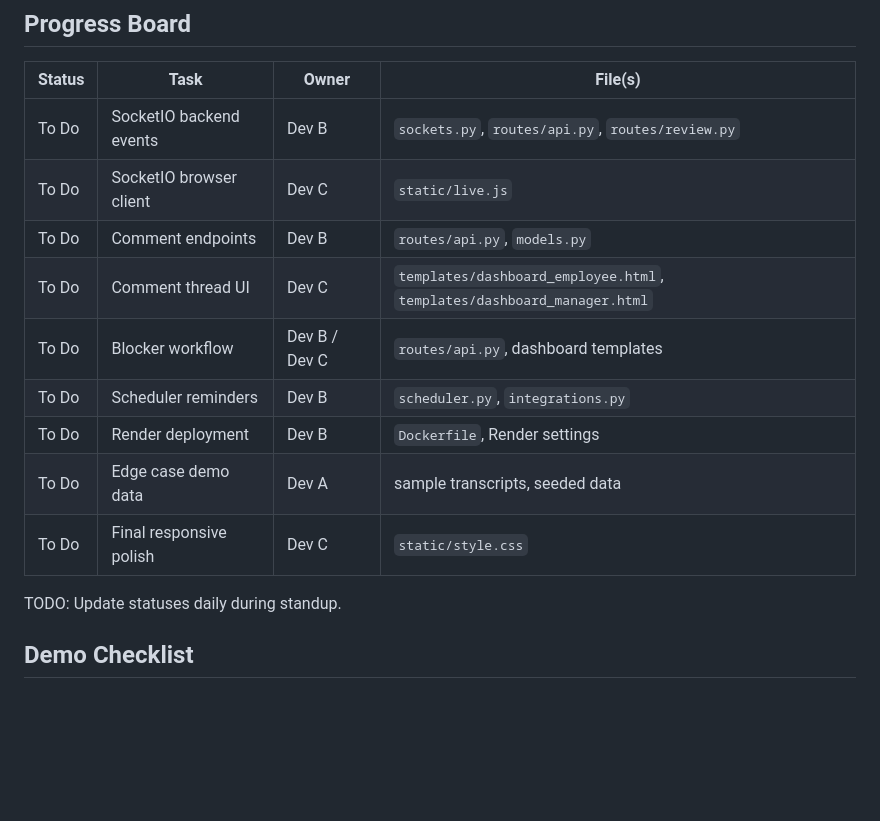
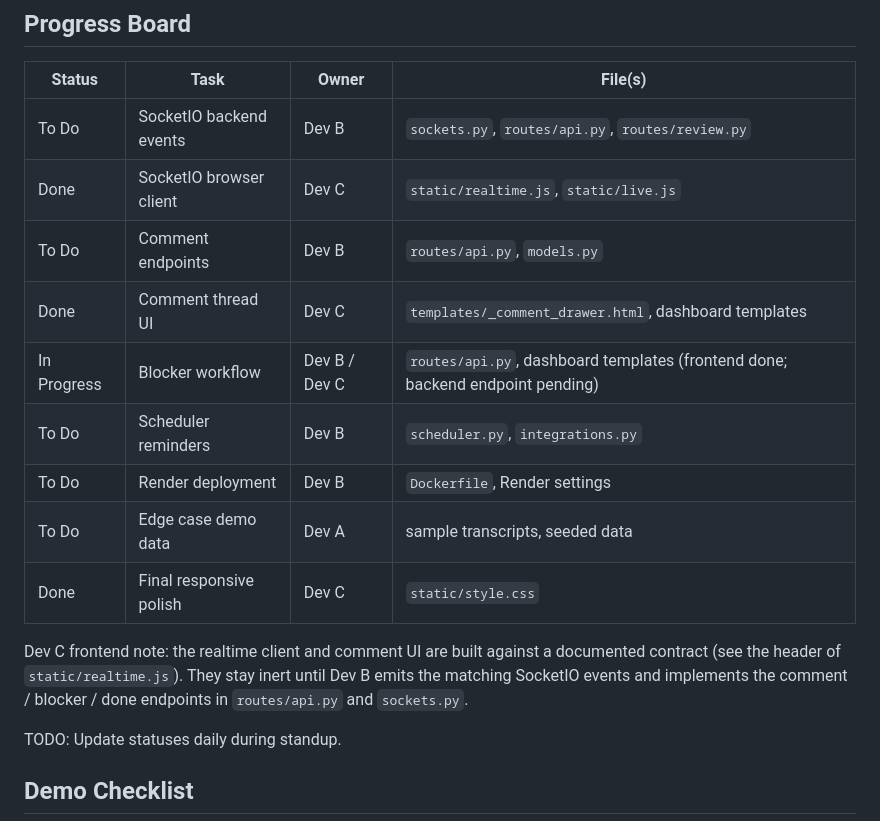
Before and after one commit to JaydenManyrath/Nudge, a Markdown page: docs/sprint3_plan.md, the part around the change. Rendered like a GitHub page; blank space fills up the shorter version.

Commit message:
Docs: mark Dev C sprint 3 frontend work done
SocketIO browser client, comment thread UI, and responsive polish moved
to Done on the Sprint 3 progress board; blocker workflow marked in
progress (frontend done, backend endpoint pending). Added a note that
the realtime/comment UI awaits Dev B's matching backend contract.

```diff
--- a/docs/sprint3_plan.md
+++ b/docs/sprint3_plan.md
@@ -83,14 +83,19 @@ TODO: Some current test files contain placeholder functions. Replace placeholder
 | Status | Task | Owner | File(s) |
 | --- | --- | --- | --- |
 | To Do | SocketIO backend events | Dev B | `sockets.py`, `routes/api.py`, `routes/review.py` |
-| To Do | SocketIO browser client | Dev C | `static/live.js` |
+| Done | SocketIO browser client | Dev C | `static/realtime.js`, `static/live.js` |
 | To Do | Comment endpoints | Dev B | `routes/api.py`, `models.py` |
-| To Do | Comment thread UI | Dev C | `templates/dashboard_employee.html`, `templates/dashboard_manager.html` |
-| To Do | Blocker workflow | Dev B / Dev C | `routes/api.py`, dashboard templates |
+| Done | Comment thread UI | Dev C | `templates/_comment_drawer.html`, dashboard templates |
+| In Progress | Blocker workflow | Dev B / Dev C | `routes/api.py`, dashboard templates (frontend done; backend endpoint pending) |
 | To Do | Scheduler reminders | Dev B | `scheduler.py`, `integrations.py` |
 | To Do | Render deployment | Dev B | `Dockerfile`, Render settings |
 | To Do | Edge case demo data | Dev A | sample transcripts, seeded data |
-| To Do | Final responsive polish | Dev C | `static/style.css` |
+| Done | Final responsive polish | Dev C | `static/style.css` |
+
+Dev C frontend note: the realtime client and comment UI are built against a
+documented contract (see the header of `static/realtime.js`). They stay inert
+until Dev B emits the matching SocketIO events and implements the comment /
+blocker / done endpoints in `routes/api.py` and `sockets.py`.
 
 TODO: Update statuses daily during standup.
 
```
